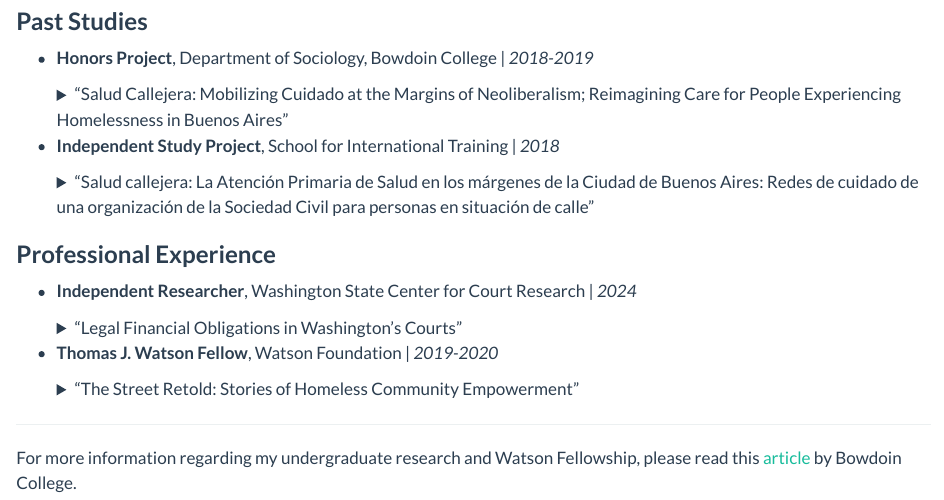
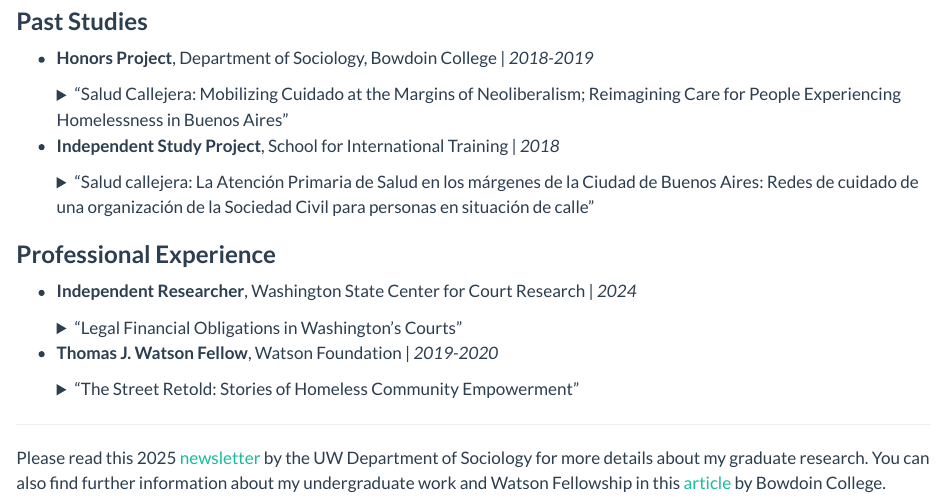
Before and after one commit to brandonmorande/brandonmorande.github.io, a Quarto document (research.qmd): the page in a window 1100 px wide, from 480 px down. Rendered offline with R 4.5, knitr and Pandoc in place of Quarto, with nearby package versions.

Commit message:
Added link to department newsletter on research.

```diff
--- a/research.qmd
+++ b/research.qmd
@@ -128,4 +128,4 @@
 
 ------------------------------------------------------------------------
 
-For more information regarding my undergraduate research and Watson Fellowship, please read this [article](https://www.bowdoin.edu/news/2019/04/after-reaching-out-to-the-homeless-a-senior-discovers-how-they-help-themselves.html){target="_blank"} by Bowdoin College.
+Please read this 2025 [newsletter](https://soc.washington.edu/news/2025/02/18/brandon-morandes-research-examines-intersections-between-punishment-poverty-and) by the UW Department of Sociology for more details about my graduate research. You can also find further information about my undergraduate work and Watson Fellowship in this [article](https://www.bowdoin.edu/news/2019/04/after-reaching-out-to-the-homeless-a-senior-discovers-how-they-help-themselves.html){target="_blank"} by Bowdoin College.
```
Also changed, not shown: docs/search.json, 1 other file.
